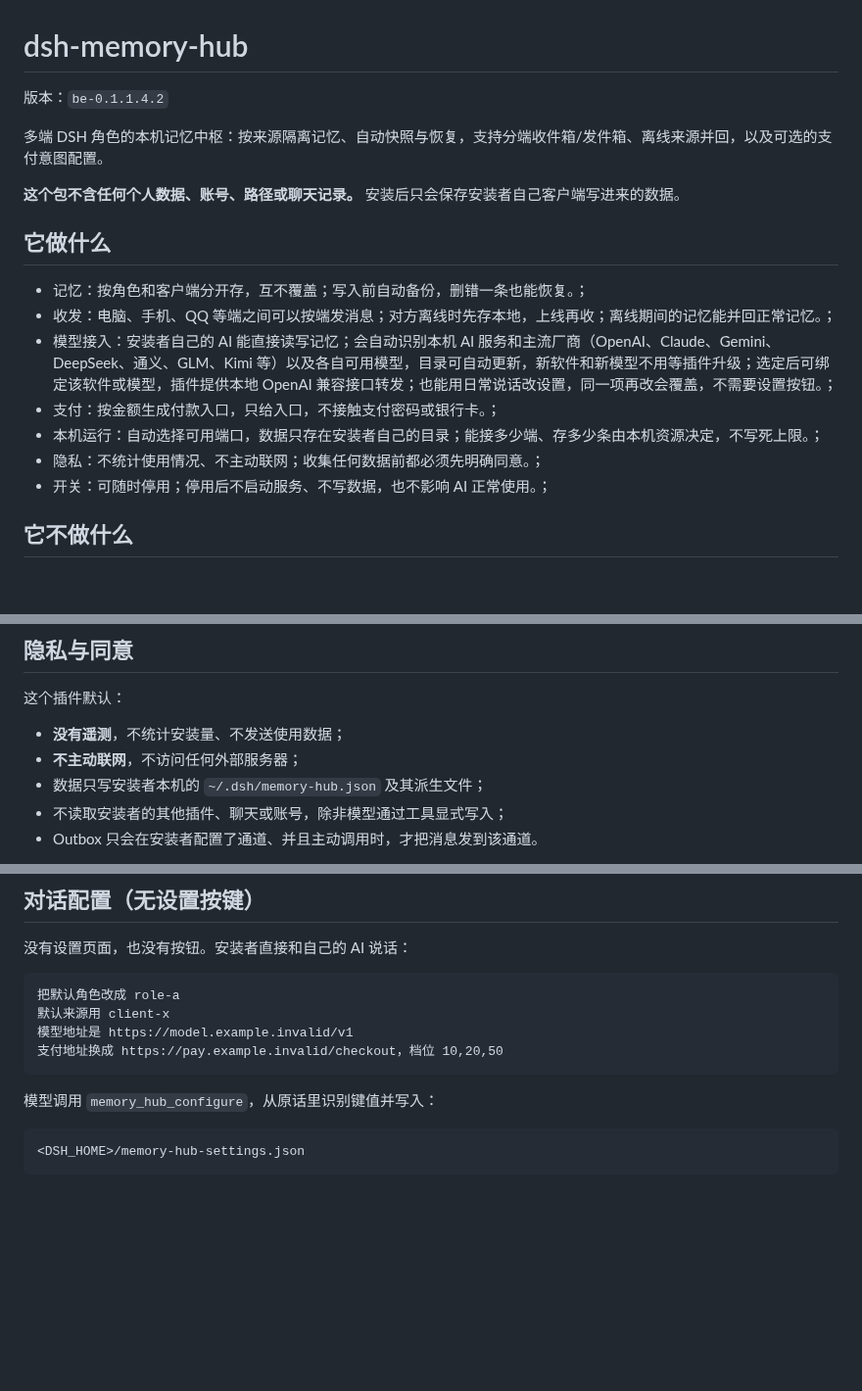
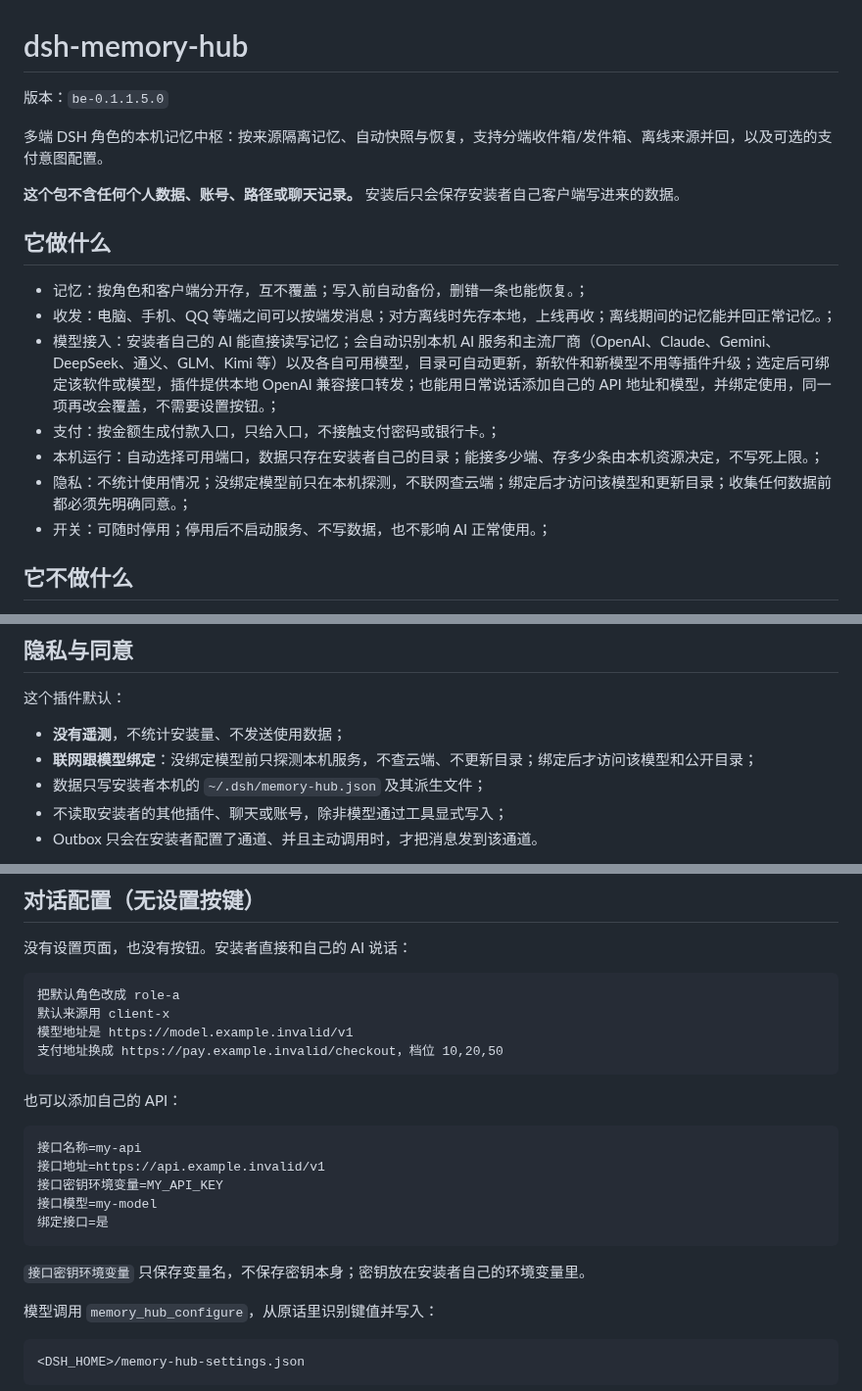
Before and after one commit to shenmingsolar-01/dsh-memory-hub, a Markdown page: README.md, 3 parts joined by grey strips. Shown at 98% size. GitHub-like rendering; blank space fills up the shorter version.

Commit message:
release be-0.1.1.5.0: README.md

````diff
--- a/README.md
+++ b/README.md
@@ -1,6 +1,6 @@
 # dsh-memory-hub
 
-版本：`be-0.1.1.4.2`
+版本：`be-0.1.1.5.0`
 
 多端 DSH 角色的本机记忆中枢：按来源隔离记忆、自动快照与恢复，支持分端收件箱/发件箱、离线来源并回，以及可选的支付意图配置。
 
@@ -11,10 +11,10 @@
 
 - 记忆：按角色和客户端分开存，互不覆盖；写入前自动备份，删错一条也能恢复。；
 - 收发：电脑、手机、QQ 等端之间可以按端发消息；对方离线时先存本地，上线再收；离线期间的记忆能并回正常记忆。；
-- 模型接入：安装者自己的 AI 能直接读写记忆；会自动识别本机 AI 服务和主流厂商（OpenAI、Claude、Gemini、DeepSeek、通义、GLM、Kimi 等）以及各自可用模型，目录可自动更新，新软件和新模型不用等插件升级；选定后可绑定该软件或模型，插件提供本地 OpenAI 兼容接口转发；也能用日常说话改设置，同一项再改会覆盖，不需要设置按钮。；
+- 模型接入：安装者自己的 AI 能直接读写记忆；会自动识别本机 AI 服务和主流厂商（OpenAI、Claude、Gemini、DeepSeek、通义、GLM、Kimi 等）以及各自可用模型，目录可自动更新，新软件和新模型不用等插件升级；选定后可绑定该软件或模型，插件提供本地 OpenAI 兼容接口转发；也能用日常说话添加自己的 API 地址和模型，并绑定使用，同一项再改会覆盖，不需要设置按钮。；
 - 支付：按金额生成付款入口，只给入口，不接触支付密码或银行卡。；
 - 本机运行：自动选择可用端口，数据只存在安装者自己的目录；能接多少端、存多少条由本机资源决定，不写死上限。；
-- 隐私：不统计使用情况、不主动联网；收集任何数据前都必须先明确同意。；
+- 隐私：不统计使用情况；没绑定模型前只在本机探测，不联网查云端；绑定后才访问该模型和更新目录；收集任何数据前都必须先明确同意。；
 - 开关：可随时停用；停用后不启动服务、不写数据，也不影响 AI 正常使用。；
 <!-- FEATURES:END -->
 
@@ -46,7 +46,7 @@ config:
 这个插件默认：
 
 - **没有遥测**，不统计安装量、不发送使用数据；
-- **不主动联网**，不访问任何外部服务器；
+- **联网跟模型绑定**：没绑定模型前只探测本机服务，不查云端、不更新目录；绑定后才访问该模型和公开目录；
 - 数据只写安装者本机的 `~/.dsh/memory-hub.json` 及其派生文件；
 - 不读取安装者的其他插件、聊天或账号，除非模型通过工具显式写入；
 - Outbox 只会在安装者配置了通道、并且主动调用时，才把消息发到该通道。
@@ -402,6 +402,18 @@ POST /models/probe
 支付地址换成 https://pay.example.invalid/checkout，档位 10,20,50
 ```
 
+也可以添加自己的 API：
+
+```text
+接口名称=my-api
+接口地址=https://api.example.invalid/v1
+接口密钥环境变量=MY_API_KEY
+接口模型=my-model
+绑定接口=是
+```
+
+`接口密钥环境变量` 只保存变量名，不保存密钥本身；密钥放在安装者自己的环境变量里。
+
 模型调用 `memory_hub_configure`，从原话里识别键值并写入：
 
 ```text
````
